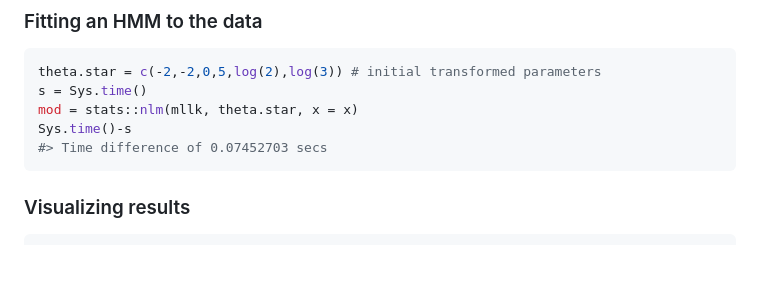
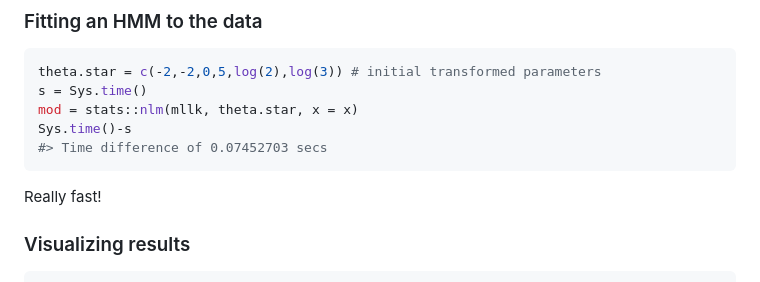
Before and after one commit to janoleko/LaMa, a Markdown page: README.md, the part around the change. Rendered like a GitHub page; blank space fills up the shorter version.

````diff
--- a/README.md
+++ b/README.md
@@ -82,6 +82,7 @@ mod = stats::nlm(mllk, theta.star, x = x)
 Sys.time()-s
 #> Time difference of 0.07452703 secs
 ```
+Really fast!
 
 ### Visualizing results
 
````
